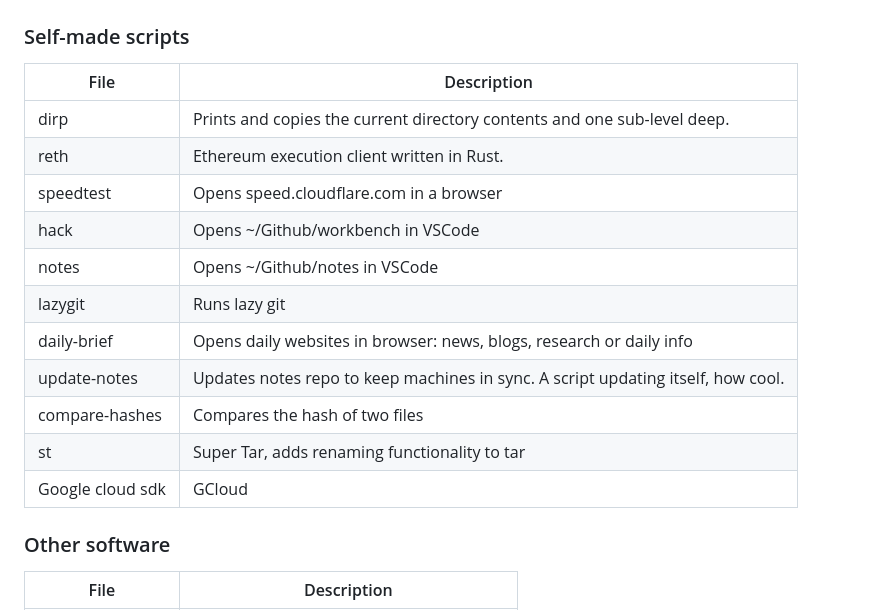
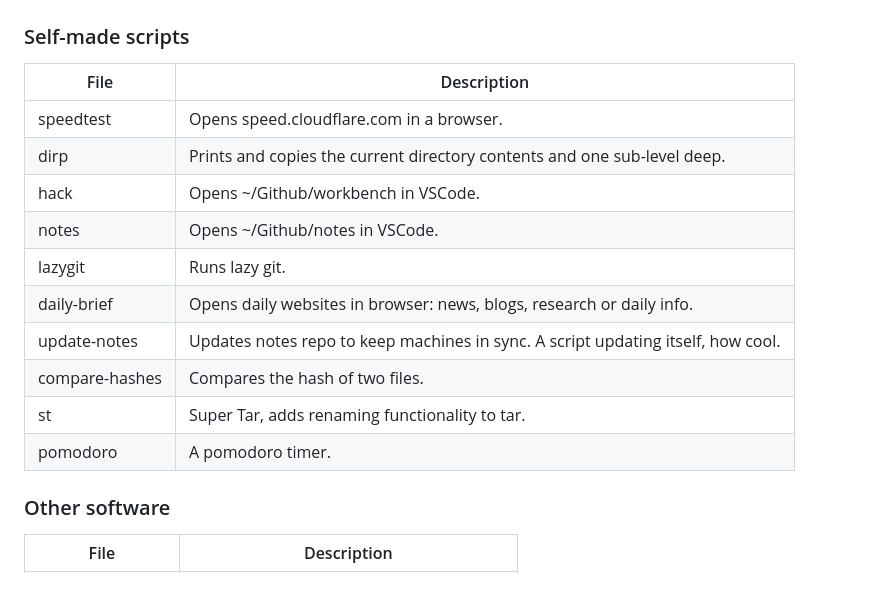
Before and after one commit to Drblessing/notes, a Markdown page: bin/bin.md, the part around the change. Drawn GitHub-style; blank space fills up the shorter version.

Commit message:
refactor bin.md

```diff
--- a/bin/bin.md
+++ b/bin/bin.md
@@ -9,19 +9,18 @@ Whenever I update my bin here, it gets updated on all my machines. The programs
 
 ### Self-made scripts
 
-| File             | Description                                                                      |
-| ---------------- | -------------------------------------------------------------------------------- |
-| dirp             | Prints and copies the current directory contents and one sub-level deep.         |
-| reth             | Ethereum execution client written in Rust.                                       |
-| speedtest        | Opens speed.cloudflare.com in a browser                                          |
-| hack             | Opens ~/Github/workbench in VSCode                                               |
-| notes            | Opens ~/Github/notes in VSCode                                                   |
-| lazygit          | Runs lazy git                                                                    |
-| daily-brief      | Opens daily websites in browser: news, blogs, research or daily info             |
-| update-notes     | Updates notes repo to keep machines in sync. A script updating itself, how cool. |
-| compare-hashes   | Compares the hash of two files                                                   |
-| st               | Super Tar, adds renaming functionality to tar                                    |
-| Google cloud sdk | GCloud                                                                           |
+| File           | Description                                                                      |
+| -------------- | -------------------------------------------------------------------------------- |
+| speedtest      | Opens speed.cloudflare.com in a browser.                                         |
+| dirp           | Prints and copies the current directory contents and one sub-level deep.         |
+| hack           | Opens ~/Github/workbench in VSCode.                                              |
+| notes          | Opens ~/Github/notes in VSCode.                                                  |
+| lazygit        | Runs lazy git.                                                                   |
+| daily-brief    | Opens daily websites in browser: news, blogs, research or daily info.            |
+| update-notes   | Updates notes repo to keep machines in sync. A script updating itself, how cool. |
+| compare-hashes | Compares the hash of two files.                                                  |
+| st             | Super Tar, adds renaming functionality to tar.                                   |
+| pomodoro       | A pomodoro timer.                                                                |
 
 ### Other software
 
```
